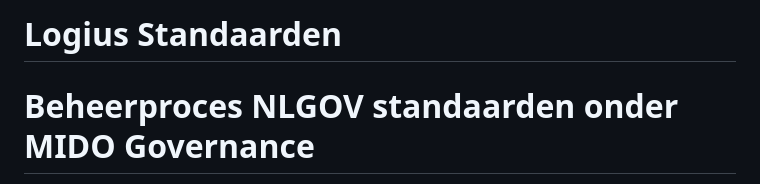
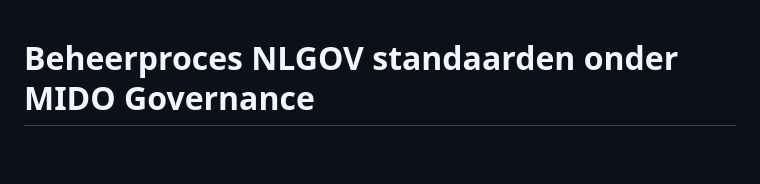
Before and after one commit to Nil-NMB01/Beheer-Procedure-Standaarden-Testomgeving, a Markdown page: Beheer_Procedure_NLGOV_Standaarden_MIDO.md, the part around the change. Rendered like a GitHub page; blank space fills up the shorter version.

```diff
--- a/Beheer_Procedure_NLGOV_Standaarden_MIDO.md
+++ b/Beheer_Procedure_NLGOV_Standaarden_MIDO.md
@@ -1,5 +1,3 @@
-# Logius Standaarden
-
 # Beheerproces NLGOV standaarden onder MIDO Governance
 
 Dit document geeft het beheerproces voor standaarden in hoofdlijnen weer voor goedkeuring van NLGOV Standaarden i.c.m. MIDO Governance.
```
